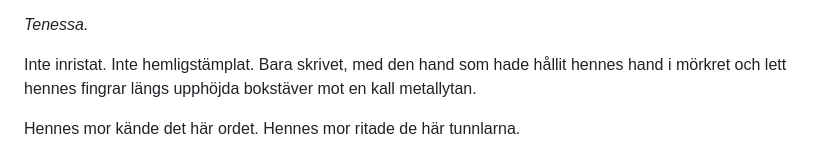
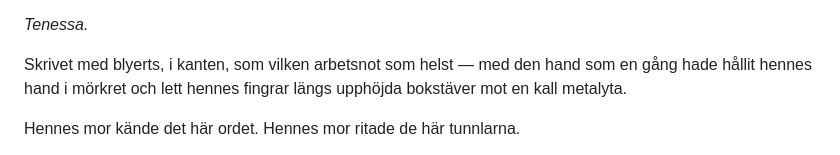
Before and after one commit to granqvistsanna-web/wish, a Markdown page: story/drafts/chapter-3-draft.md, the part around the change. Rendered like a GitHub page.

Commit message:
revise: fix AI-sounding triple fragment in chapter 3 reveal

```diff
--- a/story/drafts/chapter-3-draft.md
+++ b/story/drafts/chapter-3-draft.md
@@ -232,7 +232,7 @@ I det övre vänstra hörnet av tunnelschemat, i hennes mors handstil — lösar
 
 *Tenessa.*
 
-Inte inristat. Inte hemligstämplat. Bara skrivet, med den hand som hade hållit hennes hand i mörkret och lett hennes fingrar längs upphöjda bokstäver mot en kall metallytan.
+Skrivet med blyerts, i kanten, som vilken arbetsnot som helst — med den hand som en gång hade hållit hennes hand i mörkret och lett hennes fingrar längs upphöjda bokstäver mot en kall metalyta.
 
 Hennes mor kände det här ordet. Hennes mor ritade de här tunnlarna.
 
```
